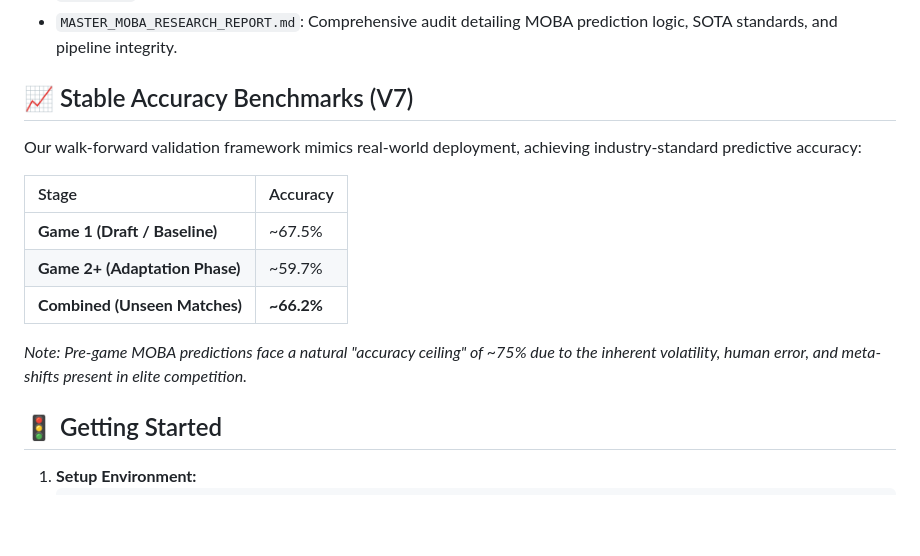
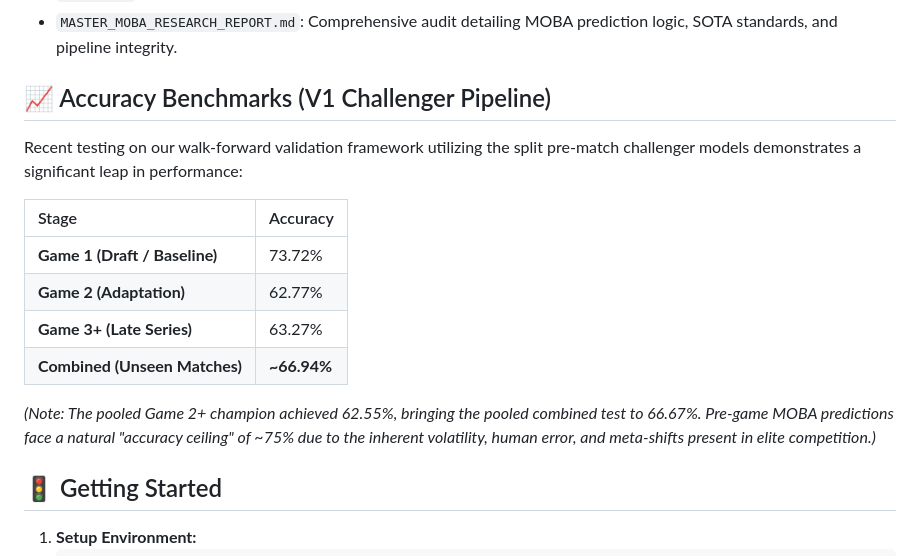
Before and after one commit to frenxpog1/FrenzPredictionModel, a Markdown page: README.md, the part around the change. Drawn GitHub-style; blank space fills up the shorter version.

Commit message:
docs: update accuracy benchmarks based on V1 challenger pipeline results

```diff
--- a/README.md
+++ b/README.md
@@ -51,17 +51,18 @@ While V1 is under active development, our stable V7 engine continues to provide
 *   `csv_data/`: Centralized repository for processed datasets, including the ML Feature Matrices.
 *   `MASTER_MOBA_RESEARCH_REPORT.md`: Comprehensive audit detailing MOBA prediction logic, SOTA standards, and pipeline integrity.
 
-## 📈 Stable Accuracy Benchmarks (V7)
+## 📈 Accuracy Benchmarks (V1 Challenger Pipeline)
 
-Our walk-forward validation framework mimics real-world deployment, achieving industry-standard predictive accuracy:
+Recent testing on our walk-forward validation framework utilizing the split pre-match challenger models demonstrates a significant leap in performance:
 
 | Stage | Accuracy |
 | :--- | :--- |
-| **Game 1 (Draft / Baseline)** | ~67.5% |
-| **Game 2+ (Adaptation Phase)** | ~59.7% |
-| **Combined (Unseen Matches)** | **~66.2%** |
+| **Game 1 (Draft / Baseline)** | 73.72% |
+| **Game 2 (Adaptation)** | 62.77% |
+| **Game 3+ (Late Series)** | 63.27% |
+| **Combined (Unseen Matches)** | **~66.94%** |
 
-*Note: Pre-game MOBA predictions face a natural "accuracy ceiling" of ~75% due to the inherent volatility, human error, and meta-shifts present in elite competition.*
+*(Note: The pooled Game 2+ champion achieved 62.55%, bringing the pooled combined test to 66.67%. Pre-game MOBA predictions face a natural "accuracy ceiling" of ~75% due to the inherent volatility, human error, and meta-shifts present in elite competition.)*
 
 ## 🚦 Getting Started
 
```
